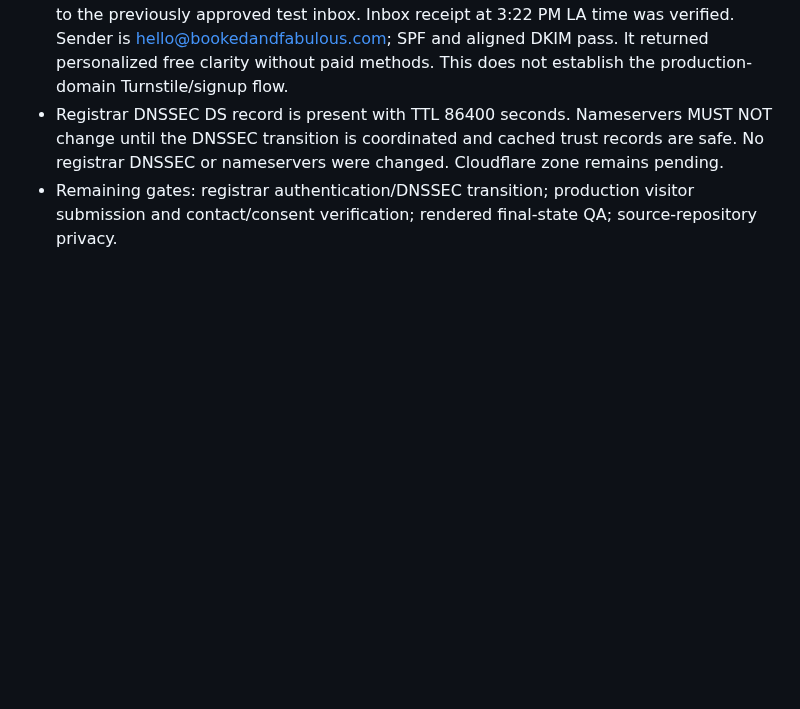
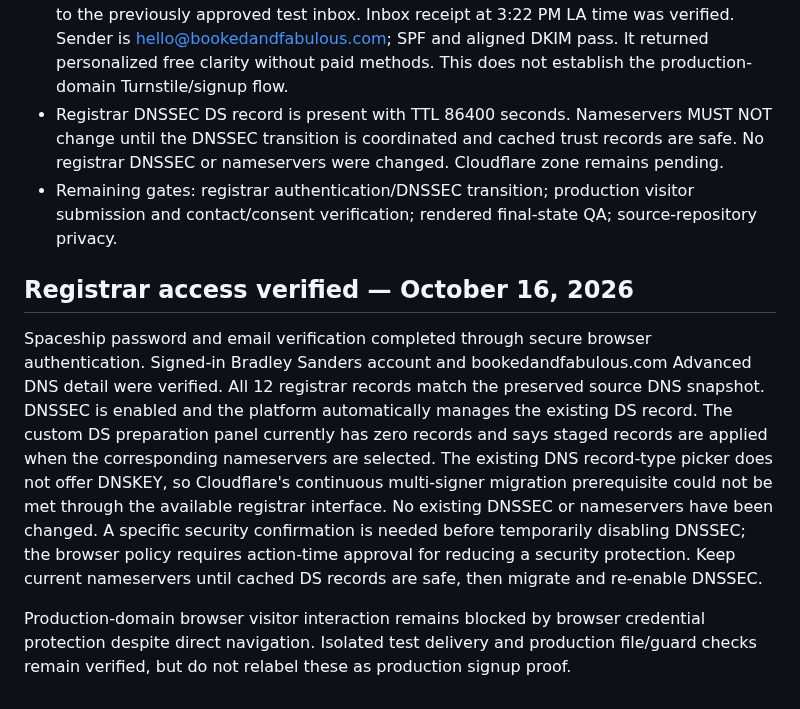
Before and after one commit to BSanders0801/Booked-AF-Calculator, a Markdown page: review/FREE_LAUNCH_VERIFICATION_2026-10-16.md, the part around the change. GitHub-like rendering; blank space fills up the shorter version.

Commit message:
Record authenticated registrar inspection and exact DNSSEC approval gate

```diff
--- a/review/FREE_LAUNCH_VERIFICATION_2026-10-16.md
+++ b/review/FREE_LAUNCH_VERIFICATION_2026-10-16.md
@@ -56,3 +56,9 @@ This section supersedes the earlier DNS/KV permission blockers above.
 - One controlled free Breakdown was submitted through the existing isolated test Worker to the previously approved test inbox. Inbox receipt at 3:22 PM LA time was verified. Sender is hello@bookedandfabulous.com; SPF and aligned DKIM pass. It returned personalized free clarity without paid methods. This does not establish the production-domain Turnstile/signup flow.
 - Registrar DNSSEC DS record is present with TTL 86400 seconds. Nameservers MUST NOT change until the DNSSEC transition is coordinated and cached trust records are safe. No registrar DNSSEC or nameservers were changed. Cloudflare zone remains pending.
 - Remaining gates: registrar authentication/DNSSEC transition; production visitor submission and contact/consent verification; rendered final-state QA; source-repository privacy.
+
+## Registrar access verified — October 16, 2026
+
+Spaceship password and email verification completed through secure browser authentication. Signed-in Bradley Sanders account and bookedandfabulous.com Advanced DNS detail were verified. All 12 registrar records match the preserved source DNS snapshot. DNSSEC is enabled and the platform automatically manages the existing DS record. The custom DS preparation panel currently has zero records and says staged records are applied when the corresponding nameservers are selected. The existing DNS record-type picker does not offer DNSKEY, so Cloudflare's continuous multi-signer migration prerequisite could not be met through the available registrar interface. No existing DNSSEC or nameservers have been changed. A specific security confirmation is needed before temporarily disabling DNSSEC; the browser policy requires action-time approval for reducing a security protection. Keep current nameservers until cached DS records are safe, then migrate and re-enable DNSSEC.
+
+Production-domain browser visitor interaction remains blocked by browser credential protection despite direct navigation. Isolated test delivery and production file/guard checks remain verified, but do not relabel these as production signup proof.
```
